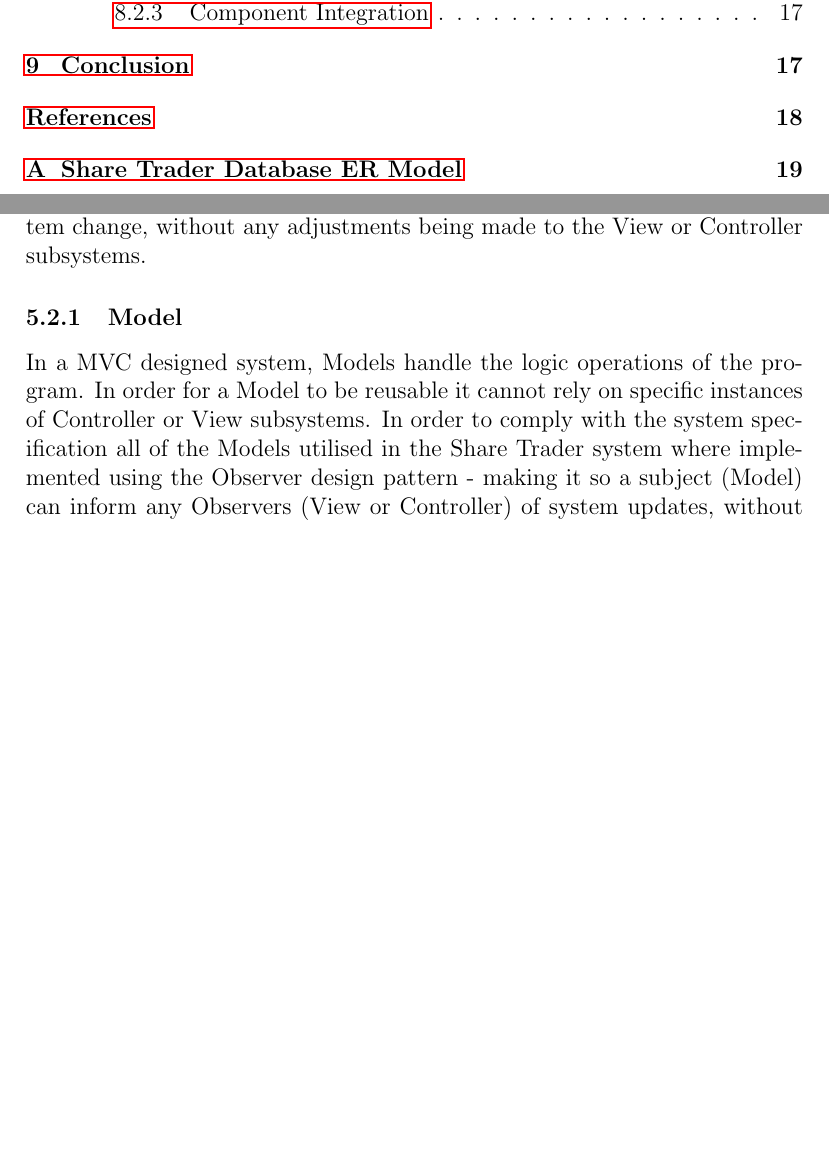
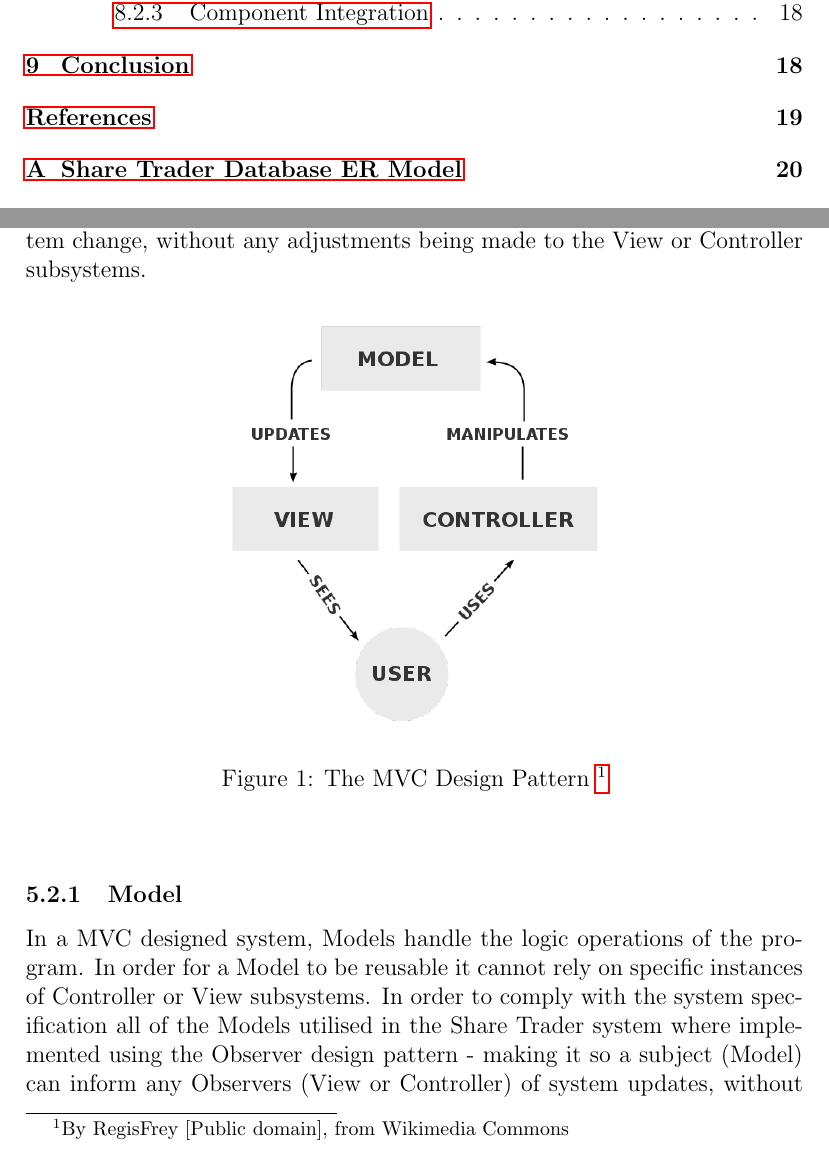
Before and after one commit to neaop/set11509_coursework, a LaTeX document (report/report.tex): two parts of pages 3 and 10 of 21 before the commit and two parts of pages 3 and 10 of 22 after it, joined at a grey line, cut so that both start at the same text, the shorter picture padded with empty space. Compiled offline with pdfLaTeX.

Commit message:
Add mvc figure

```diff
--- a/report/report.tex
+++ b/report/report.tex
@@ -310,6 +310,16 @@ providing both Views implemented the same required methods.
 MVC also allows for Model elements to be altered should the use case of a
 system change, without any adjustments being made to the View or Controller
 subsystems.
+
+\begin{figure}[h]
+    \begin{center}
+        \includegraphics[width = 0.5\textwidth]{./res/mvc.png}
+        \caption[The MVC Design Pattern]{The MVC Design Pattern
+        \footnotemark}
+    \end{center}
+\end{figure}
+\footnotetext{By RegisFrey {\lbrack}Public domain{\rbrack}, from Wikimedia
+Commons}
 
 \subsubsection{Model}
 In a MVC designed system, Models handle the logic operations of the program.
```
Also changed, not shown: report/res/mvc.png (added).
